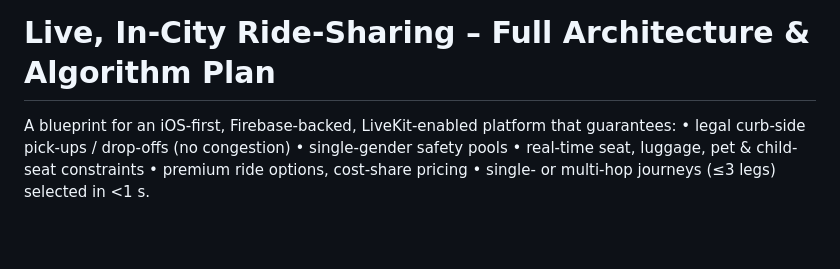
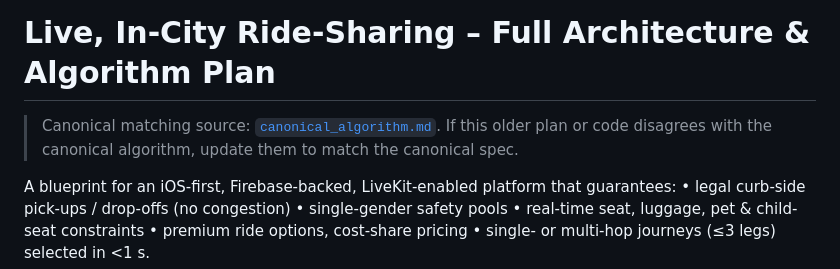
Before and after one commit to MohamedRed/image-lesson-prototype, a Markdown page: docs/ride-sharing/ride_sharing_full_plan.md, the part around the change. Rendered like a GitHub page; blank space fills up the shorter version.

```diff
--- a/docs/ride-sharing/ride_sharing_full_plan.md
+++ b/docs/ride-sharing/ride_sharing_full_plan.md
@@ -1,4 +1,6 @@
 # Live, In-City Ride-Sharing – Full Architecture & Algorithm Plan
+
+> Canonical matching source: [`canonical_algorithm.md`](./canonical_algorithm.md). If this older plan or code disagrees with the canonical algorithm, update them to match the canonical spec.
 
 A blueprint for an iOS-first, Firebase-backed, LiveKit-enabled platform that guarantees:
 • legal curb-side pick-ups / drop-offs (no congestion)
```
Also changed, not shown: docs/ride-sharing/canonical_algorithm.md (added, +151 -0 lines), docs/ride-sharing/live_ride_sharing_ios_plan.md (+2 -0 lines).
